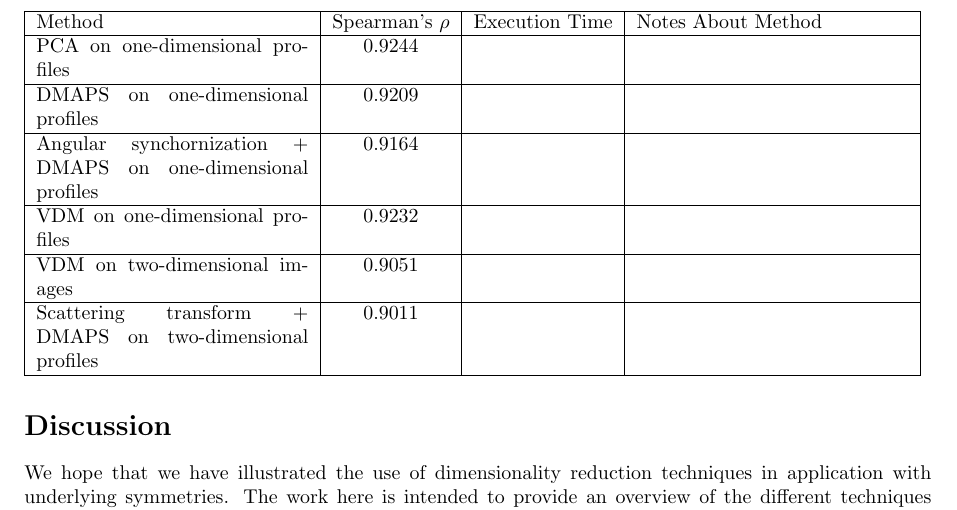
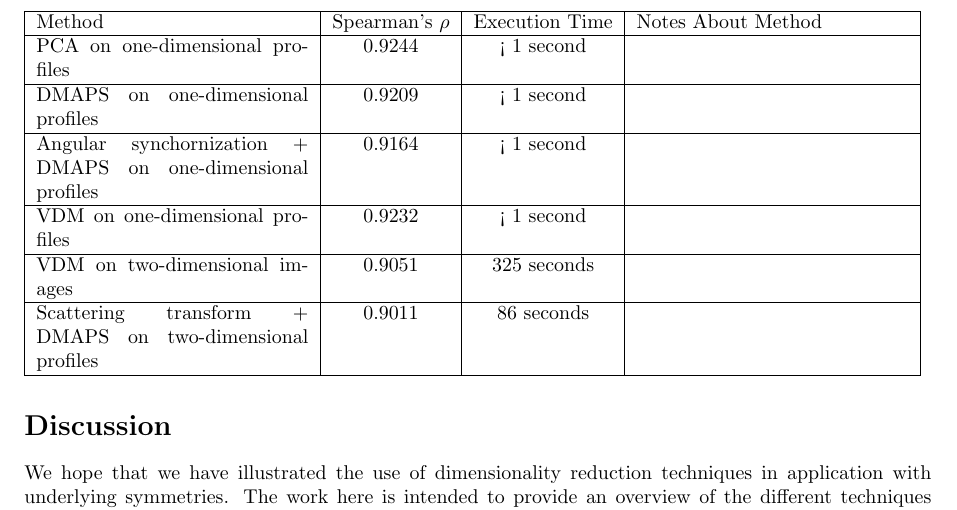
Before and after one commit to cdsilva/Stas_data, a LaTeX document (image_analysis_paper/plos_draft.tex): part of page 5 of 7, cut so that both start at the same text. Compiled offline with pdfLaTeX.

Commit message:
Added timing to draft

```diff
--- a/image_analysis_paper/plos_draft.tex
+++ b/image_analysis_paper/plos_draft.tex
@@ -397,17 +397,17 @@ The work here is intended to provide an overview of the different techniques ava
 		\hline
 		Method & Spearman's $\rho$ & Execution Time & Notes About Method \\
 		\hline
-		PCA on one-dimensional profiles & 0.9244 & & \\
+		PCA on one-dimensional profiles & 0.9244 & < 1 second & \\
 		\hline
-		DMAPS on one-dimensional profiles & 0.9209 & & \\
+		DMAPS on one-dimensional profiles & 0.9209 & < 1 second & \\
 		\hline
-		Angular synchornization + DMAPS on one-dimensional profiles & 0.9164 & & \\
+		Angular synchornization + DMAPS on one-dimensional profiles & 0.9164 & < 1 second & \\
 		\hline
-		VDM on one-dimensional profiles & 0.9232 & & \\
+		VDM on one-dimensional profiles & 0.9232 & < 1 second & \\
 		\hline
-		VDM on two-dimensional images & 0.9051  & & \\
+		VDM on two-dimensional images & 0.9051  & 325 seconds & \\
 		\hline
-		Scattering transform + DMAPS on two-dimensional profiles & 0.9011  & & \\
+		Scattering transform + DMAPS on two-dimensional profiles & 0.9011  & 86 seconds & \\
 		\hline
 	\end{tabular}
 \end{table}
```
